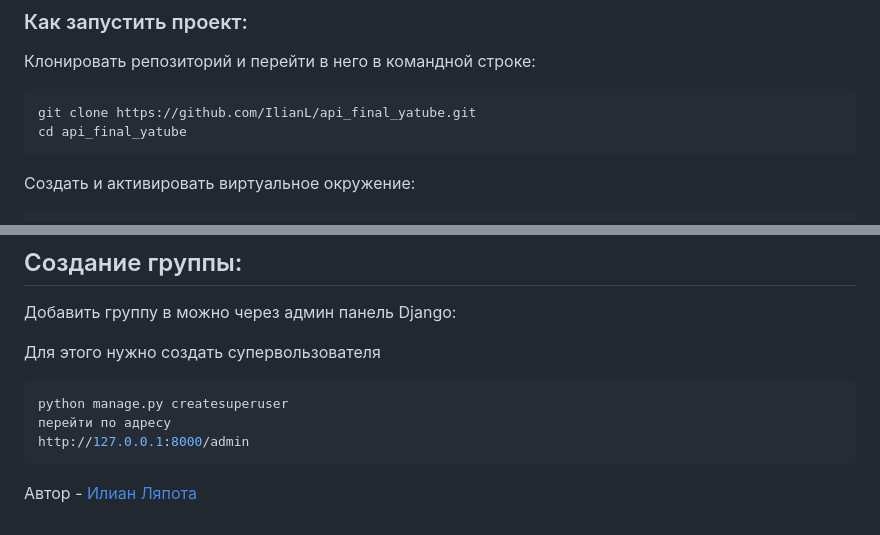
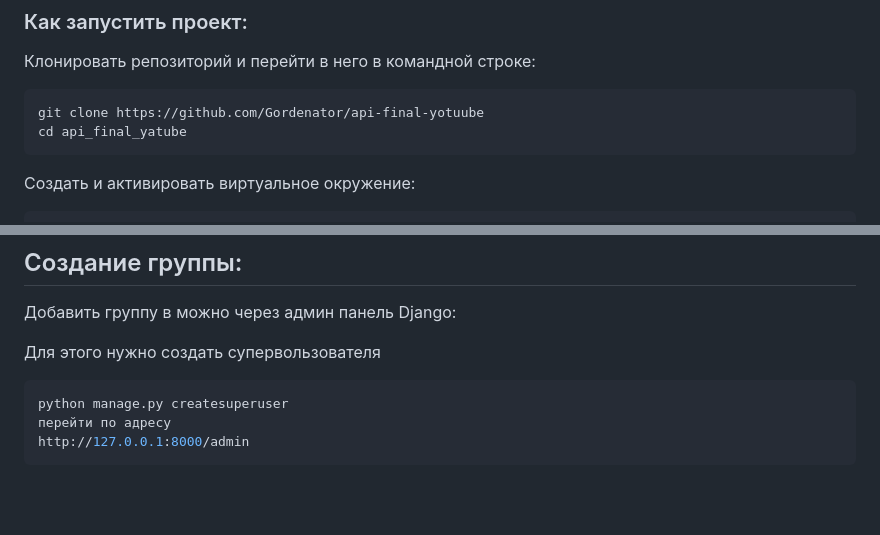
Before and after one commit to Gordenator/api-final-yotuube, a Markdown page: README.md, 2 parts joined by grey strips. GitHub-like rendering; blank space fills up the shorter version.

````diff
--- a/README.md
+++ b/README.md
@@ -10,7 +10,7 @@ Python, Django, DRF, JWT + djoser
 
 Клонировать репозиторий и перейти в него в командной строке:
 ```bash
-git clone https://github.com/IlianL/api_final_yatube.git
+git clone https://github.com/Gordenator/api-final-yotuube
 cd api_final_yatube
 ```
 
@@ -260,5 +260,3 @@ python manage.py createsuperuser
 перейти по адресу
 http://127.0.0.1:8000/admin
 ```
-
-Автор - [Илиан Ляпота](https://github.com/IlianL)
````
